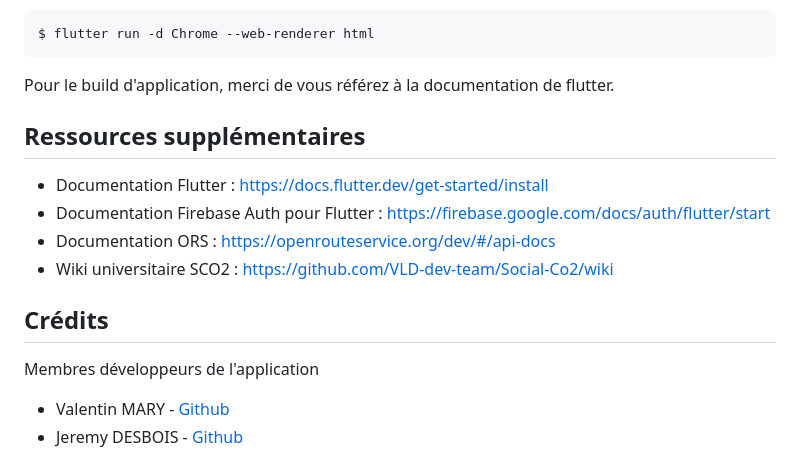
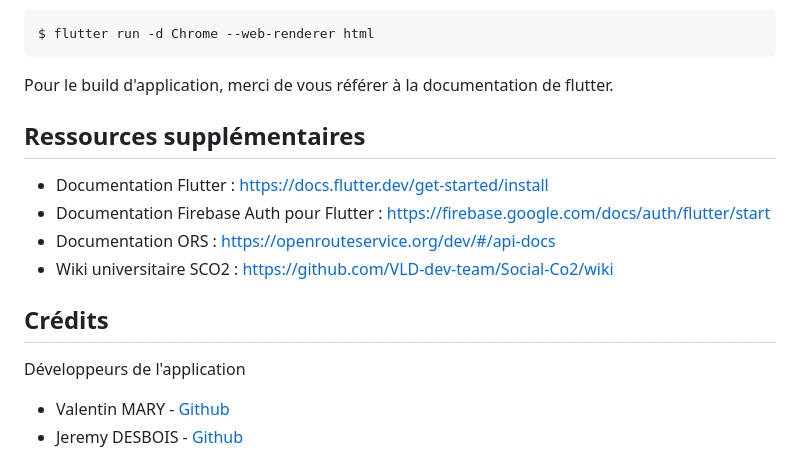
Before and after one commit to VLD-dev-team/Social-Co2, a Markdown page: application/social_co2/README.md, the part around one of its changes. Rendered like a GitHub page.

````diff
--- a/application/social_co2/README.md
+++ b/application/social_co2/README.md
@@ -136,7 +133,7 @@ $ echo 'String openRouteAPIkey = "yourKEY";' > credentials.dart
 $ flutter run -d Chrome --web-renderer html
 ```
 
-Pour le build d'application, merci de vous référez à la documentation de flutter.
+Pour le build d'application, merci de vous référer à la documentation de flutter.
 
 ## Ressources supplémentaires
 
@@ -147,7 +144,7 @@ Pour le build d'application, merci de vous référez à la documentation de flut
 
 ## Crédits
 
-Membres développeurs de l'application
+Développeurs de l'application
 - Valentin MARY - [Github](https://github.com/Vrock691)
 - Jeremy DESBOIS - [Github](https://github.com/Gookd)
 
````
Also changed, not shown: other parts of application/social_co2/README.md (+31 -34 lines).
